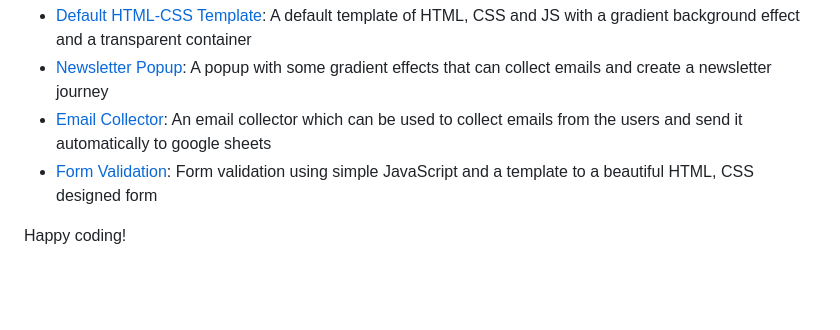
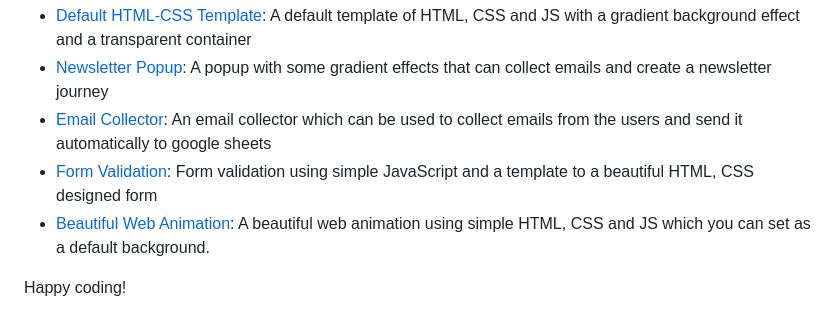
Before and after one commit to rajjitlai/HTMLnCSS-Tips, a Markdown page: Readme.md, the part around the change. Drawn GitHub-style; blank space fills up the shorter version.

Commit message:
readme-03

```diff
--- a/Readme.md
+++ b/Readme.md
@@ -55,5 +55,6 @@ Here are links to the various folders and sections in this repository:
 - [Newsletter Popup](./02-popup-newsletter/): A popup with some gradient effects that can collect emails and create a newsletter journey
 - [Email Collector](./03-email-collector/): An email collector which can be used to collect emails from the users and send it automatically to google sheets
 - [Form Validation](./04-form-validator/): Form validation using simple JavaScript and a template to a beautiful HTML, CSS designed form
+- [Beautiful Web Animation](./05-web-animation/): A beautiful web animation using simple HTML, CSS and JS which you can set as a default background.
 
 Happy coding!
```
